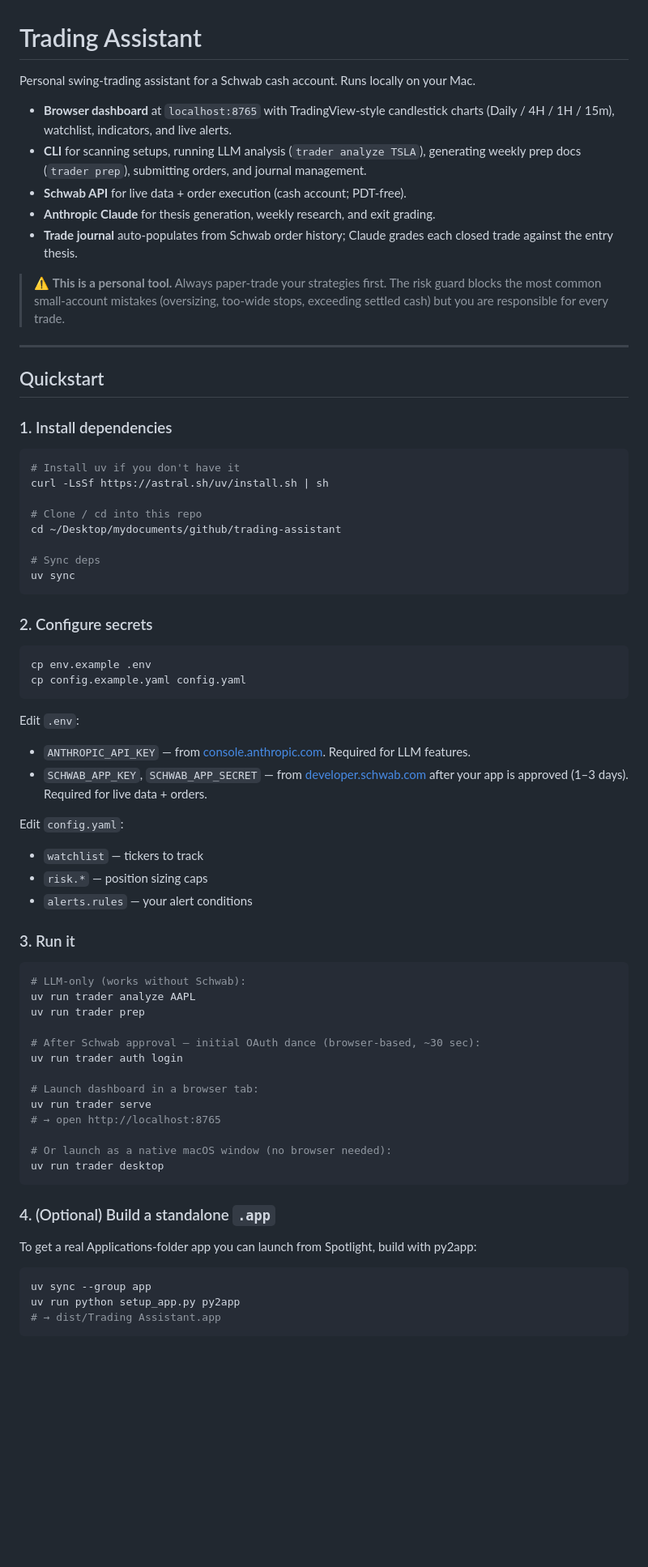
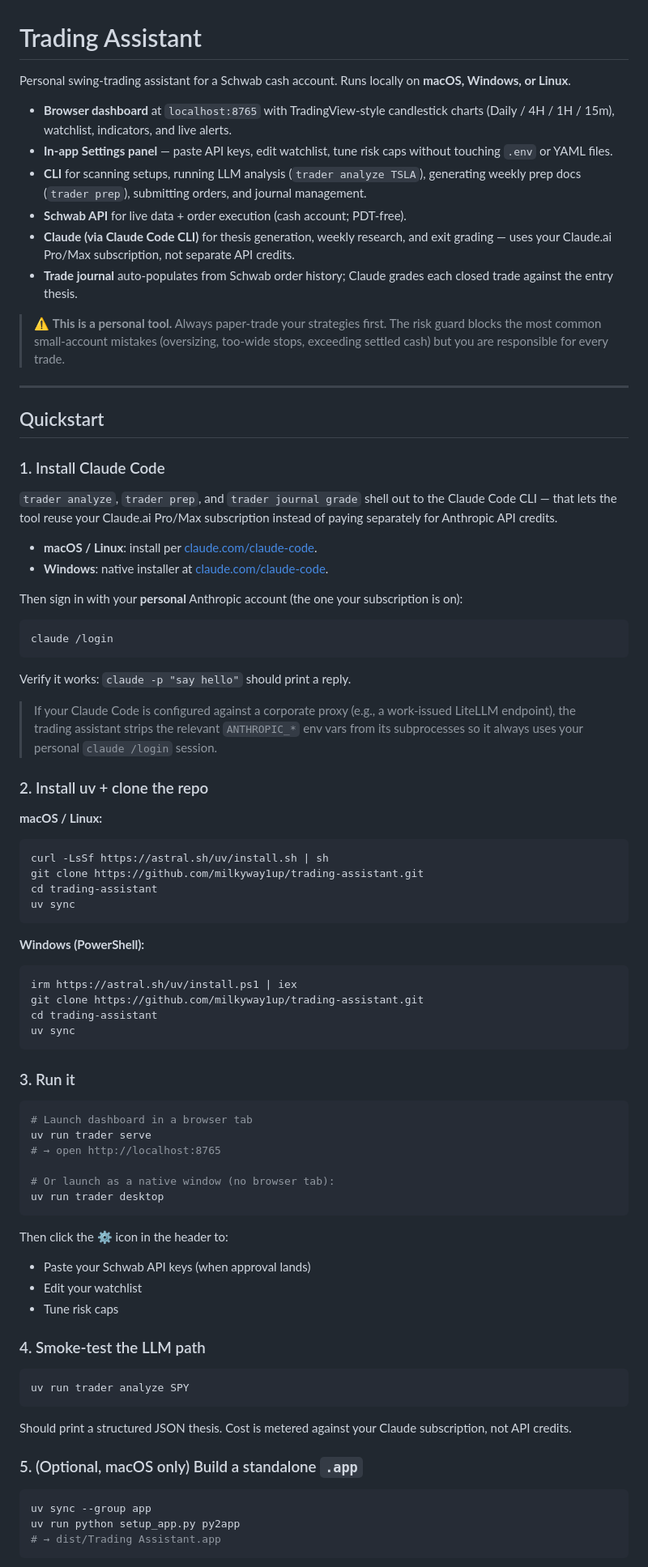
Before and after one commit to milkyway1up/trading-assistant, a Markdown page: README.md, the part around one of its changes. Shown at 81% size. Rendered like a GitHub page; blank space fills up the shorter version.

Commit message:
Document cross-platform setup + Claude Code CLI integration

````diff
--- a/README.md
+++ b/README.md
@@ -1,11 +1,12 @@
 # Trading Assistant
 
-Personal swing-trading assistant for a Schwab cash account. Runs locally on your Mac.
+Personal swing-trading assistant for a Schwab cash account. Runs locally on **macOS, Windows, or Linux**.
 
 - **Browser dashboard** at `localhost:8765` with TradingView-style candlestick charts (Daily / 4H / 1H / 15m), watchlist, indicators, and live alerts.
+- **In-app Settings panel** — paste API keys, edit watchlist, tune risk caps without touching `.env` or YAML files.
 - **CLI** for scanning setups, running LLM analysis (`trader analyze TSLA`), generating weekly prep docs (`trader prep`), submitting orders, and journal management.
 - **Schwab API** for live data + order execution (cash account; PDT-free).
-- **Anthropic Claude** for thesis generation, weekly research, and exit grading.
+- **Claude (via Claude Code CLI)** for thesis generation, weekly research, and exit grading — uses your Claude.ai Pro/Max subscription, not separate API credits.
 - **Trade journal** auto-populates from Schwab order history; Claude grades each closed trade against the entry thesis.
 
 > ⚠ **This is a personal tool.** Always paper-trade your strategies first. The risk guard blocks the most common small-account mistakes (oversizing, too-wide stops, exceeding settled cash) but you are responsible for every trade.
@@ -14,56 +15,66 @@ Personal swing-trading assistant for a Schwab cash account. Runs locally on your
 
 ## Quickstart
 
-### 1. Install dependencies
+### 1. Install Claude Code
+
+`trader analyze`, `trader prep`, and `trader journal grade` shell out to the Claude Code CLI — that lets the tool reuse your Claude.ai Pro/Max subscription instead of paying separately for Anthropic API credits.
+
+- **macOS / Linux**: install per [claude.com/claude-code](https://claude.com/claude-code).
+- **Windows**: native installer at [claude.com/claude-code](https://claude.com/claude-code).
+
+Then sign in with your **personal** Anthropic account (the one your subscription is on):
 
 ```bash
-# Install uv if you don't have it
+claude /login
+```
+
+Verify it works: `claude -p "say hello"` should print a reply.
+
+> If your Claude Code is configured against a corporate proxy (e.g., a work-issued LiteLLM endpoint), the trading assistant strips the relevant `ANTHROPIC_*` env vars from its subprocesses so it always uses your personal `claude /login` session.
+
+### 2. Install uv + clone the repo
+
+**macOS / Linux:**
+```bash
 curl -LsSf https://astral.sh/uv/install.sh | sh
-
-# Clone / cd into this repo
-cd ~/Desktop/mydocuments/github/trading-assistant
-
-# Sync deps
+git clone https://github.com/milkyway1up/trading-assistant.git
+cd trading-assistant
 uv sync
 ```
 
-### 2. Configure secrets
-
-```bash
-cp env.example .env
-cp config.example.yaml config.yaml
+**Windows (PowerShell):**
+```powershell
+irm https://astral.sh/uv/install.ps1 | iex
+git clone https://github.com/milkyway1up/trading-assistant.git
+cd trading-assistant
+uv sync
 ```
-
-Edit `.env`:
-- `ANTHROPIC_API_KEY` — from [console.anthropic.com](https://console.anthropic.com). Required for LLM features.
-- `SCHWAB_APP_KEY`, `SCHWAB_APP_SECRET` — from [developer.schwab.com](https://developer.schwab.com) after your app is approved (1–3 days). Required for live data + orders.
-
-Edit `config.yaml`:
-- `watchlist` — tickers to track
-- `risk.*` — position sizing caps
-- `alerts.rules` — your alert conditions
 
 ### 3. Run it
 
 ```bash
-# LLM-only (works without Schwab):
-uv run trader analyze AAPL
-uv run trader prep
-
-# After Schwab approval — initial OAuth dance (browser-based, ~30 sec):
-uv run trader auth login
-
-# Launch dashboard in a browser tab:
+# Launch dashboard in a browser tab
 uv run trader serve
 # → open http://localhost:8765
 
-# Or launch as a native macOS window (no browser needed):
+# Or launch as a native window (no browser tab):
 uv run trader desktop
 ```
 
-### 4. (Optional) Build a standalone `.app`
+Then click the ⚙ icon in the header to:
+- Paste your Schwab API keys (when approval lands)
+- Edit your watchlist
+- Tune risk caps
 
-To get a real Applications-folder app you can launch from Spotlight, build with py2app:
+### 4. Smoke-test the LLM path
+
+```bash
+uv run trader analyze SPY
+```
+
+Should print a structured JSON thesis. Cost is metered against your Claude subscription, not API credits.
+
+### 5. (Optional, macOS only) Build a standalone `.app`
 
 ```bash
 uv sync --group app
````
Also changed, not shown: other parts of README.md (+75 -7 lines).
